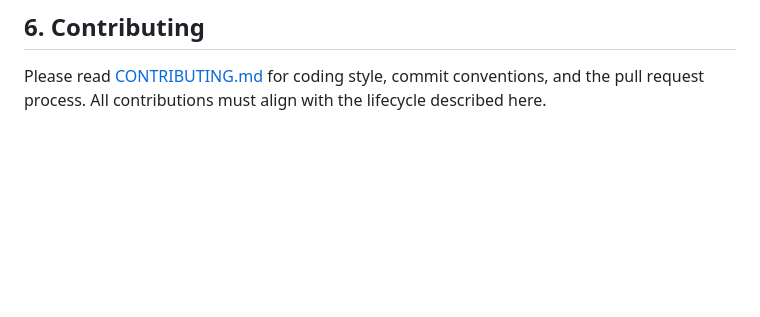
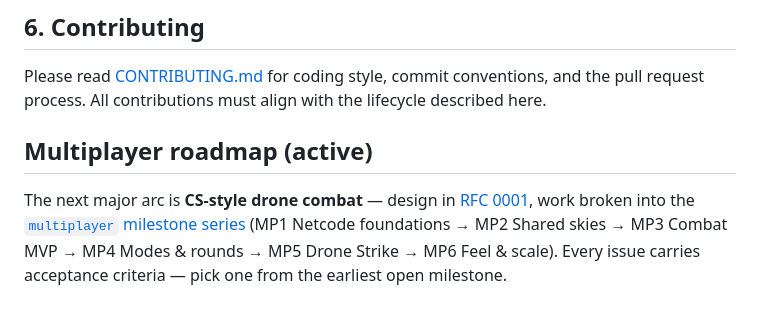
Before and after one commit to rachmataditiya/fpv-web, a Markdown page: docs/GDLC.md, the part around the change. Rendered like a GitHub page; blank space fills up the shorter version.

```diff
--- a/docs/GDLC.md
+++ b/docs/GDLC.md
@@ -106,3 +106,12 @@ Every feature moves from idea to code to live game in a continuous loop.
 ## 6. Contributing
 
 Please read [CONTRIBUTING.md](../CONTRIBUTING.md) for coding style, commit conventions, and the pull request process. All contributions must align with the lifecycle described here.
+
+## Multiplayer roadmap (active)
+
+The next major arc is **CS-style drone combat** — design in
+[RFC 0001](rfcs/0001-multiplayer.md), work broken into the
+[`multiplayer` milestone series](https://github.com/rachmataditiya/fpv-web/milestones)
+(MP1 Netcode foundations → MP2 Shared skies → MP3 Combat MVP → MP4 Modes &
+rounds → MP5 Drone Strike → MP6 Feel & scale). Every issue carries acceptance
+criteria — pick one from the earliest open milestone.
```
Also changed, not shown: README.md (+1 -1 lines), docs/rfcs/0001-multiplayer.md (added, +103 -0 lines).
